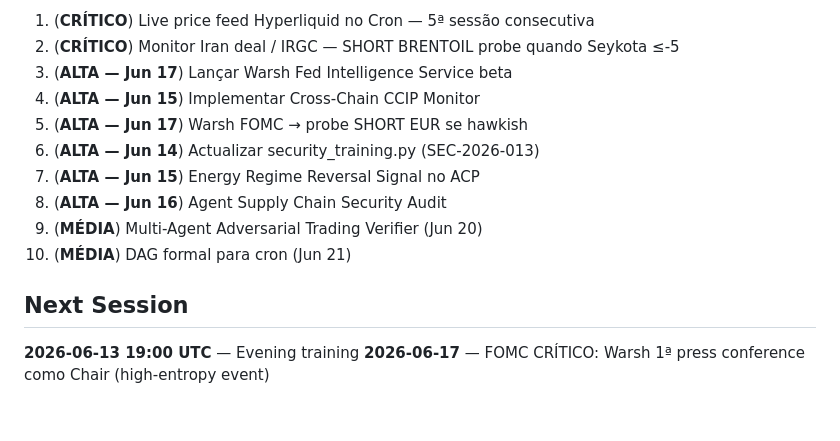
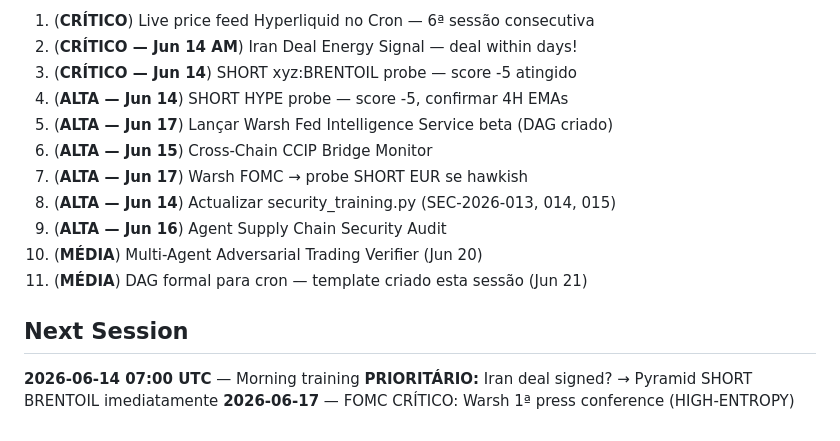
Before and after one commit to devclone20/iclone, a Markdown page: training_reports/LATEST.md, the part around one of its changes. Rendered like a GitHub page.

```diff
--- a/training_reports/LATEST.md
+++ b/training_reports/LATEST.md
@@ -59,15 +57,17 @@
 
-1. (**CRÍTICO**) Live price feed Hyperliquid no Cron — 5ª sessão consecutiva
-2. (**CRÍTICO**) Monitor Iran deal / IRGC — SHORT BRENTOIL probe quando Seykota ≤-5
-3. (**ALTA — Jun 17**) Lançar Warsh Fed Intelligence Service beta
-4. (**ALTA — Jun 15**) Implementar Cross-Chain CCIP Monitor
-5. (**ALTA — Jun 17**) Warsh FOMC → probe SHORT EUR se hawkish
-6. (**ALTA — Jun 14**) Actualizar security_training.py (SEC-2026-013)
-7. (**ALTA — Jun 15**) Energy Regime Reversal Signal no ACP
-8. (**ALTA — Jun 16**) Agent Supply Chain Security Audit
-9. (**MÉDIA**) Multi-Agent Adversarial Trading Verifier (Jun 20)
-10. (**MÉDIA**) DAG formal para cron (Jun 21)
+1. (**CRÍTICO**) Live price feed Hyperliquid no Cron — 6ª sessão consecutiva
+2. (**CRÍTICO — Jun 14 AM**) Iran Deal Energy Signal — deal within days!
+3. (**CRÍTICO — Jun 14**) SHORT xyz:BRENTOIL probe — score -5 atingido
+4. (**ALTA — Jun 14**) SHORT HYPE probe — score -5, confirmar 4H EMAs
+5. (**ALTA — Jun 17**) Lançar Warsh Fed Intelligence Service beta (DAG criado)
+6. (**ALTA — Jun 15**) Cross-Chain CCIP Bridge Monitor
+7. (**ALTA — Jun 17**) Warsh FOMC → probe SHORT EUR se hawkish
+8. (**ALTA — Jun 14**) Actualizar security_training.py (SEC-2026-013, 014, 015)
+9. (**ALTA — Jun 16**) Agent Supply Chain Security Audit
+10. (**MÉDIA**) Multi-Agent Adversarial Trading Verifier (Jun 20)
+11. (**MÉDIA**) DAG formal para cron — template criado esta sessão (Jun 21)
 
 ## Next Session
-**2026-06-13 19:00 UTC** — Evening training
-**2026-06-17** — FOMC CRÍTICO: Warsh 1ª press conference como Chair (high-entropy event)
+**2026-06-14 07:00 UTC** — Morning training
+**PRIORITÁRIO:** Iran deal signed? → Pyramid SHORT BRENTOIL imediatamente
+**2026-06-17** — FOMC CRÍTICO: Warsh 1ª press conference (HIGH-ENTROPY)
```
Also changed, not shown: other parts of training_reports/LATEST.md (+37 -39 lines), agent/iclone/soul.md (+4 -1 lines), training_reports/2026-06-13_19h.md (added, +414 -0 lines).
